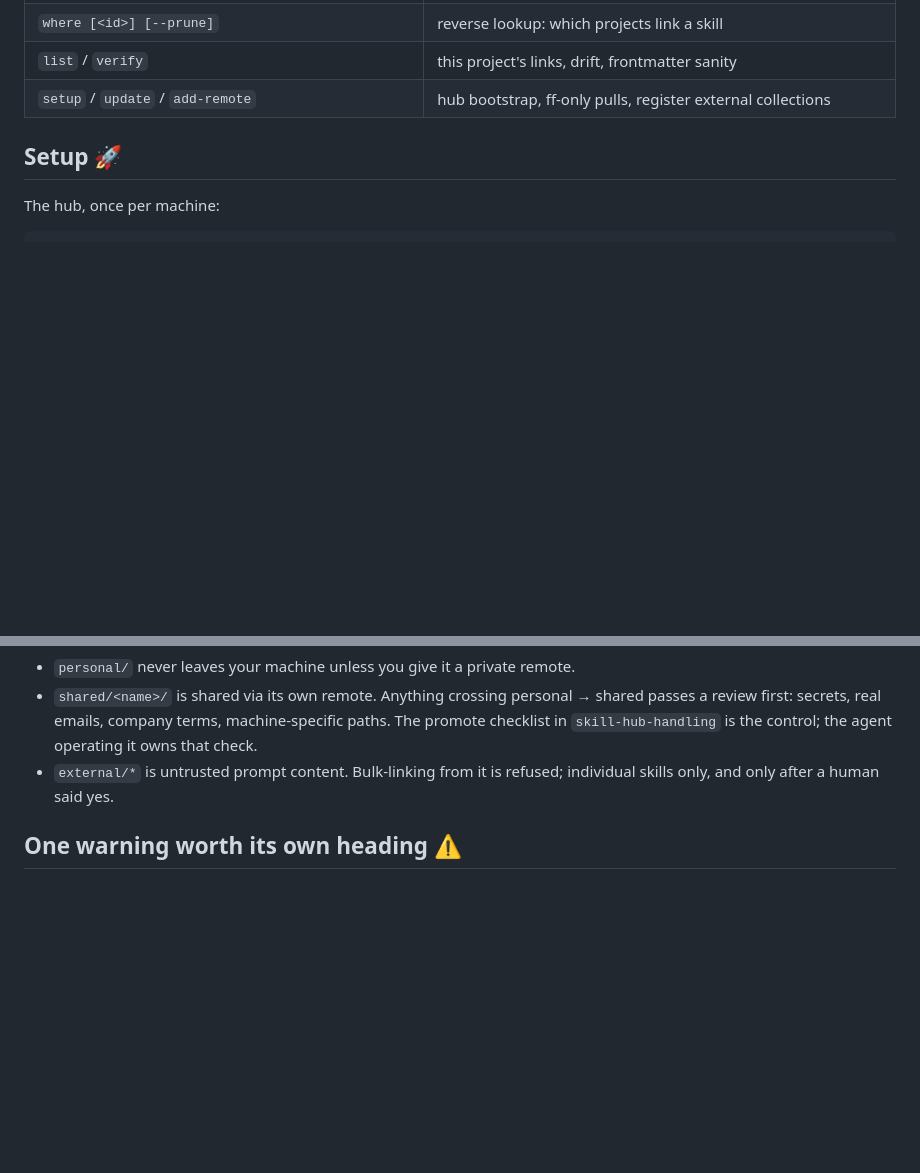
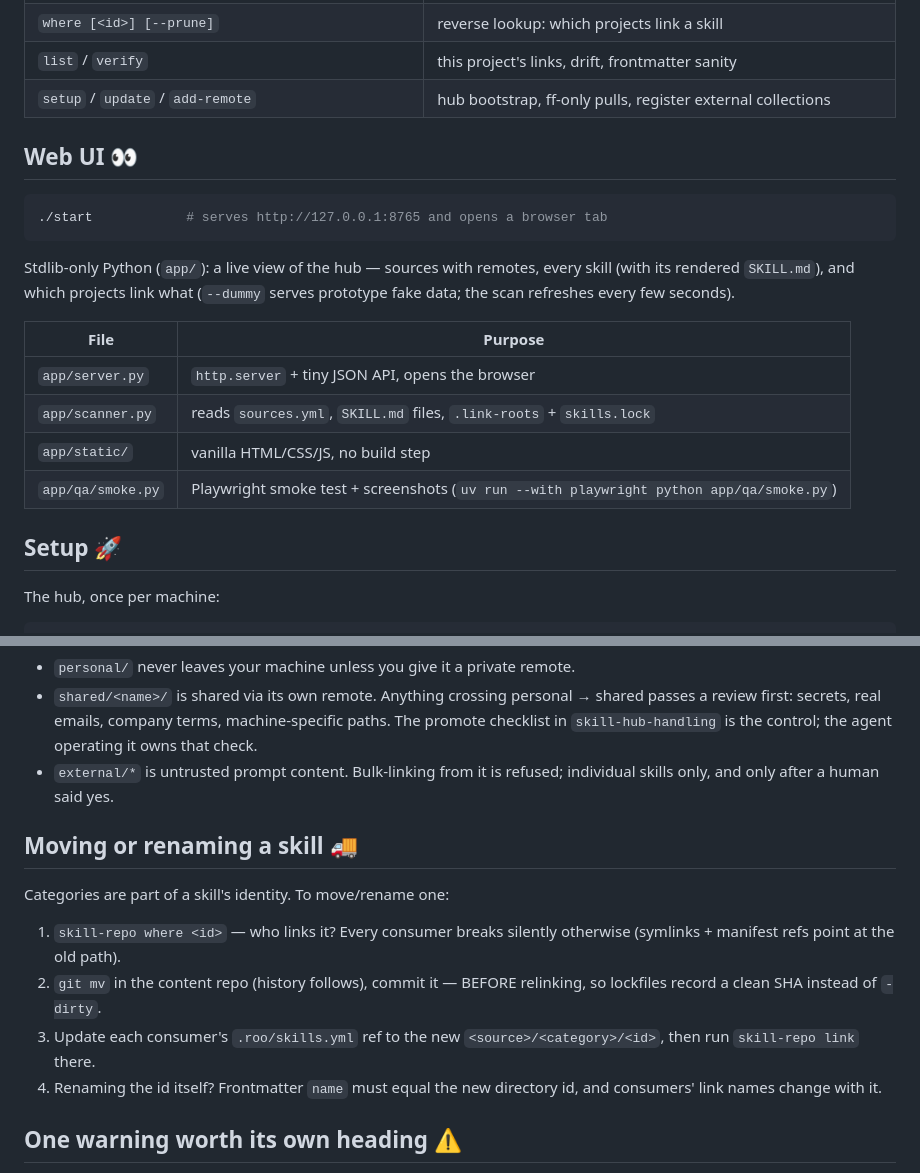
Before and after one commit to evoya-ai/skills-hub, a Markdown page: README.md, 2 parts joined by grey strips. Drawn GitHub-style; blank space fills up the shorter version.

Commit message:
docs: moving/renaming skills across categories + Web UI section

````diff
--- a/README.md
+++ b/README.md
@@ -50,6 +50,23 @@ across a trust boundary. You say "we need a data-table skill here" or
 | `where [<id>] [--prune]` | reverse lookup: which projects link a skill |
 | `list` / `verify` | this project's links, drift, frontmatter sanity |
 | `setup` / `update` / `add-remote` | hub bootstrap, ff-only pulls, register external collections |
+
+## Web UI 👀
+
+```bash
+./start            # serves http://127.0.0.1:8765 and opens a browser tab
+```
+
+Stdlib-only Python (`app/`): a live view of the hub — sources with remotes,
+every skill (with its rendered `SKILL.md`), and which projects link what
+(`--dummy` serves prototype fake data; the scan refreshes every few seconds).
+
+| File | Purpose |
+|---|---|
+| `app/server.py` | `http.server` + tiny JSON API, opens the browser |
+| `app/scanner.py` | reads `sources.yml`, `SKILL.md` files, `.link-roots` + `skills.lock` |
+| `app/static/` | vanilla HTML/CSS/JS, no build step |
+| `app/qa/smoke.py` | Playwright smoke test + screenshots (`uv run --with playwright python app/qa/smoke.py`) |
 
 ## Setup 🚀
 
@@ -124,6 +141,19 @@ with any layout.
 - `external/*` is untrusted prompt content. Bulk-linking from it is
   refused; individual skills only, and only after a human said yes.
 
+## Moving or renaming a skill 🚚
+
+Categories are part of a skill's identity. To move/rename one:
+
+1. `skill-repo where <id>` — who links it? Every consumer breaks
+   silently otherwise (symlinks + manifest refs point at the old path).
+2. `git mv` in the content repo (history follows), commit it — BEFORE
+   relinking, so lockfiles record a clean SHA instead of `-dirty`.
+3. Update each consumer's `.roo/skills.yml` ref to the new
+   `<source>/<category>/<id>`, then run `skill-repo link` there.
+4. Renaming the id itself? Frontmatter `name` must equal the new
+   directory id, and consumers' link names change with it.
+
 ## One warning worth its own heading ⚠️
 
 Do not run `git clean -fdX` in this repo. The content repos live in
````
